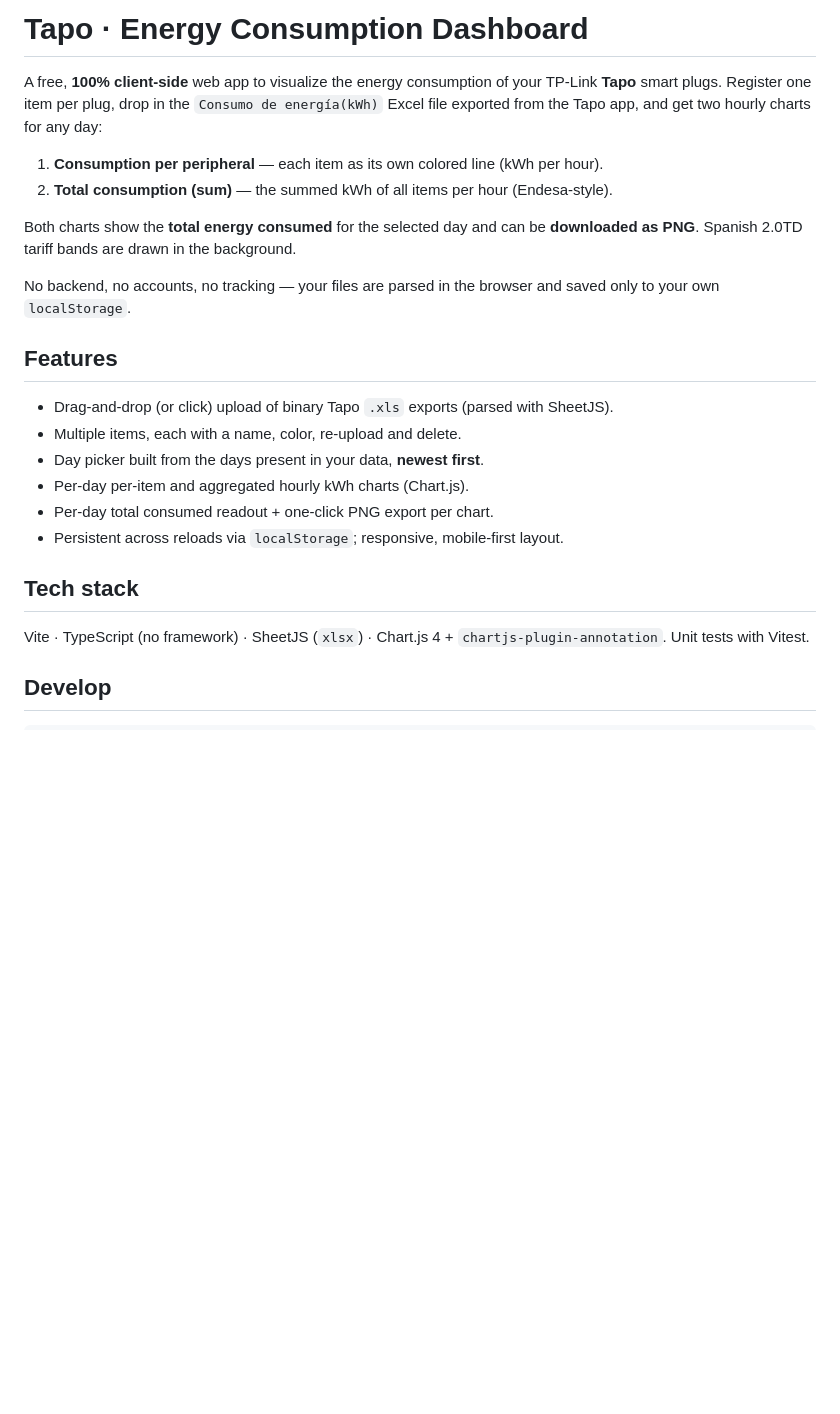
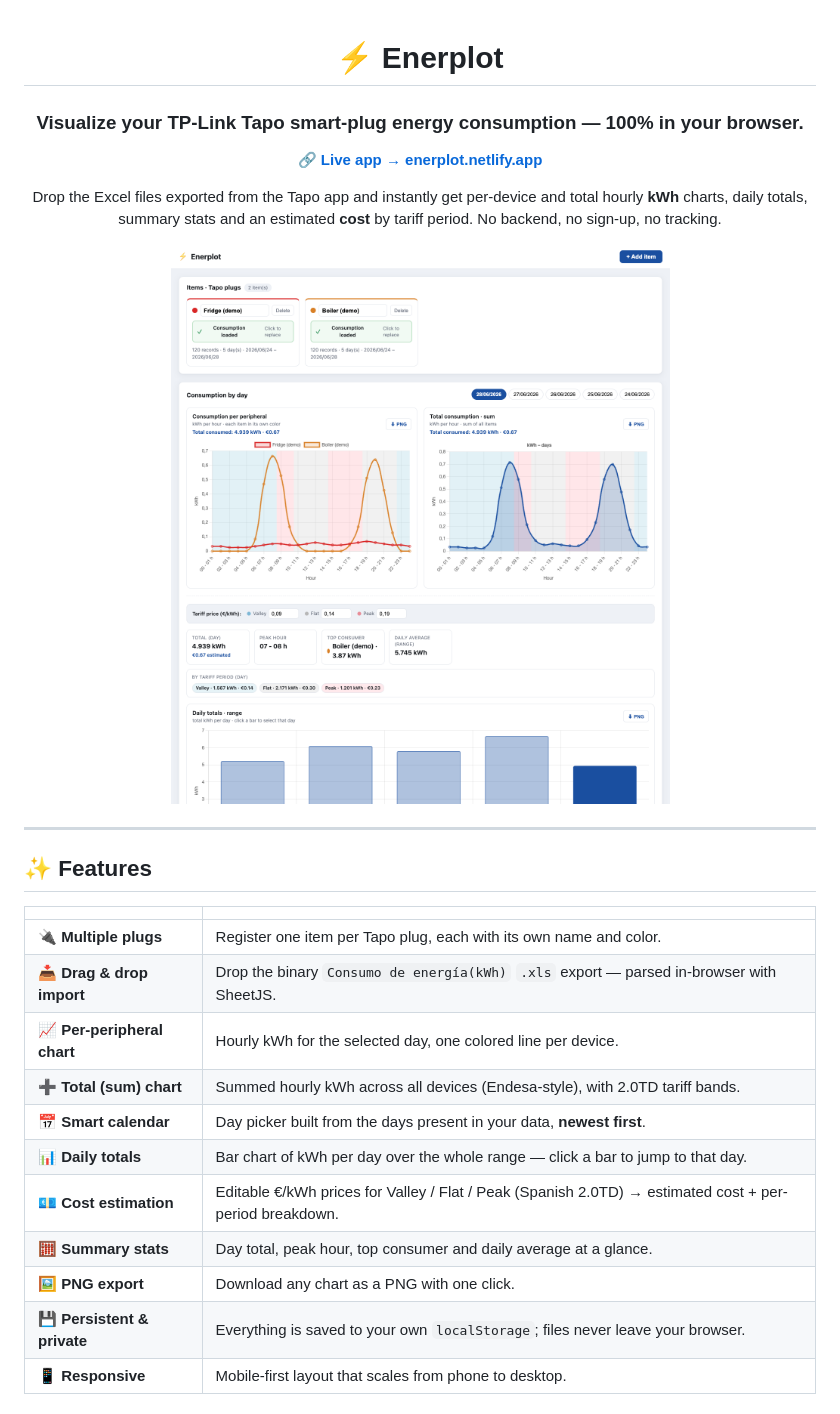
Before and after one commit to GenRubiio/tapo-graphic, a Markdown page: README.md, the part around the change printed below. Rendered like a GitHub page; pictures changed too: docs/screenshots/dashboard.png (added); blank space fills up the shorter version.

Commit message:
feat: update app branding and enhance README with features and screenshots

```diff
--- a/README.md
+++ b/README.md
@@ -1,31 +1,34 @@
-# Tapo · Energy Consumption Dashboard
+<div align="center">
 
-A free, **100% client-side** web app to visualize the energy consumption of your
-TP-Link **Tapo** smart plugs. Register one item per plug, drop in the
-`Consumo de energía(kWh)` Excel file exported from the Tapo app, and get two
-hourly charts for any day:
+# ⚡ Enerplot
 
-1. **Consumption per peripheral** — each item as its own colored line (kWh per hour).
-2. **Total consumption (sum)** — the summed kWh of all items per hour (Endesa-style).
+### Visualize your **TP-Link Tapo** smart-plug energy consumption — 100% in your browser.
 
-Both charts show the **total energy consumed** for the selected day and can be
-**downloaded as PNG**. Spanish 2.0TD tariff bands are drawn in the background.
+[**🔗 Live app → enerplot.netlify.app**](https://enerplot.netlify.app/)
 
-No backend, no accounts, no tracking — your files are parsed in the browser and
-saved only to your own `localStorage`.
+Drop the Excel files exported from the Tapo app and instantly get per-device and
+total hourly **kWh** charts, daily totals, summary stats and an estimated **cost**
+by tariff period. No backend, no sign-up, no tracking.
 
-## Features
+![Enerplot dashboard](docs/screenshots/dashboard.png)
 
-- Drag-and-drop (or click) upload of binary Tapo `.xls` exports (parsed with SheetJS).
-- Multiple items, each with a name, color, re-upload and delete.
-- Day picker built from the days present in your data, **newest first**.
-- Per-day per-item and aggregated hourly kWh charts (Chart.js).
-- Per-day total consumed readout + one-click PNG export per chart.
-- Persistent across reloads via `localStorage`; responsive, mobile-first layout.
+</div>
 
-## Tech stack
+---
 
-Vite · TypeScript (no framework) · SheetJS (`xlsx`) · Chart.js 4 +
-`chartjs-plugin-annotation`. Unit tests with Vitest.
+## ✨ Features
 
-## Develop
+| | |
+|---|---|
+| 🔌 **Multiple plugs** | Register one item per Tapo plug, each with its own name and color. |
+| 📥 **Drag & drop import** | Drop the binary `Consumo de energía(kWh)` `.xls` export — parsed in-browser with SheetJS. |
+| 📈 **Per-peripheral chart** | Hourly kWh for the selected day, one colored line per device. |
+| ➕ **Total (sum) chart** | Summed hourly kWh across all devices (Endesa-style), with 2.0TD tariff bands. |
+| 📅 **Smart calendar** | Day picker built from the days present in your data, **newest first**. |
+| 📊 **Daily totals** | Bar chart of kWh per day over the whole range — click a bar to jump to that day. |
+| 💶 **Cost estimation** | Editable €/kWh prices for Valley / Flat / Peak (Spanish 2.0TD) → estimated cost + per-period breakdown. |
+| 🧮 **Summary stats** | Day total, peak hour, top consumer and daily average at a glance. |
+| 🖼️ **PNG export** | Download any chart as a PNG with one click. |
+| 💾 **Persistent & private** | Everything is saved to your own `localStorage`; files never leave your browser. |
+| 📱 **Responsive** | Mobile-first layout that scales from phone to desktop. |
+
```
Also changed, not shown: other parts of README.md (+110 -9 lines), docs/screenshots/cost-stats.png (added), docs/screenshots/empty-state.png (added), docs/screenshots/mobile.png (added), 2 other files.
